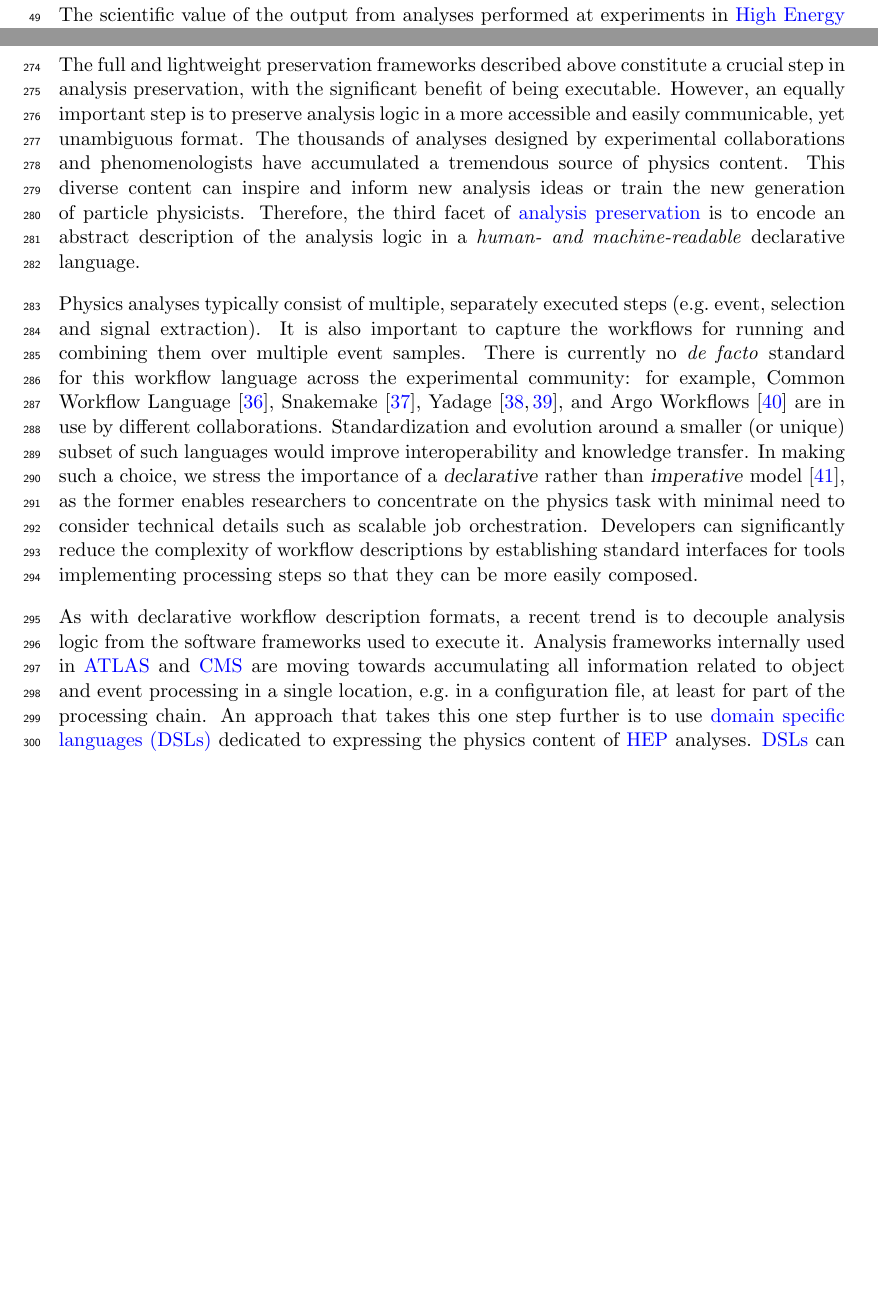
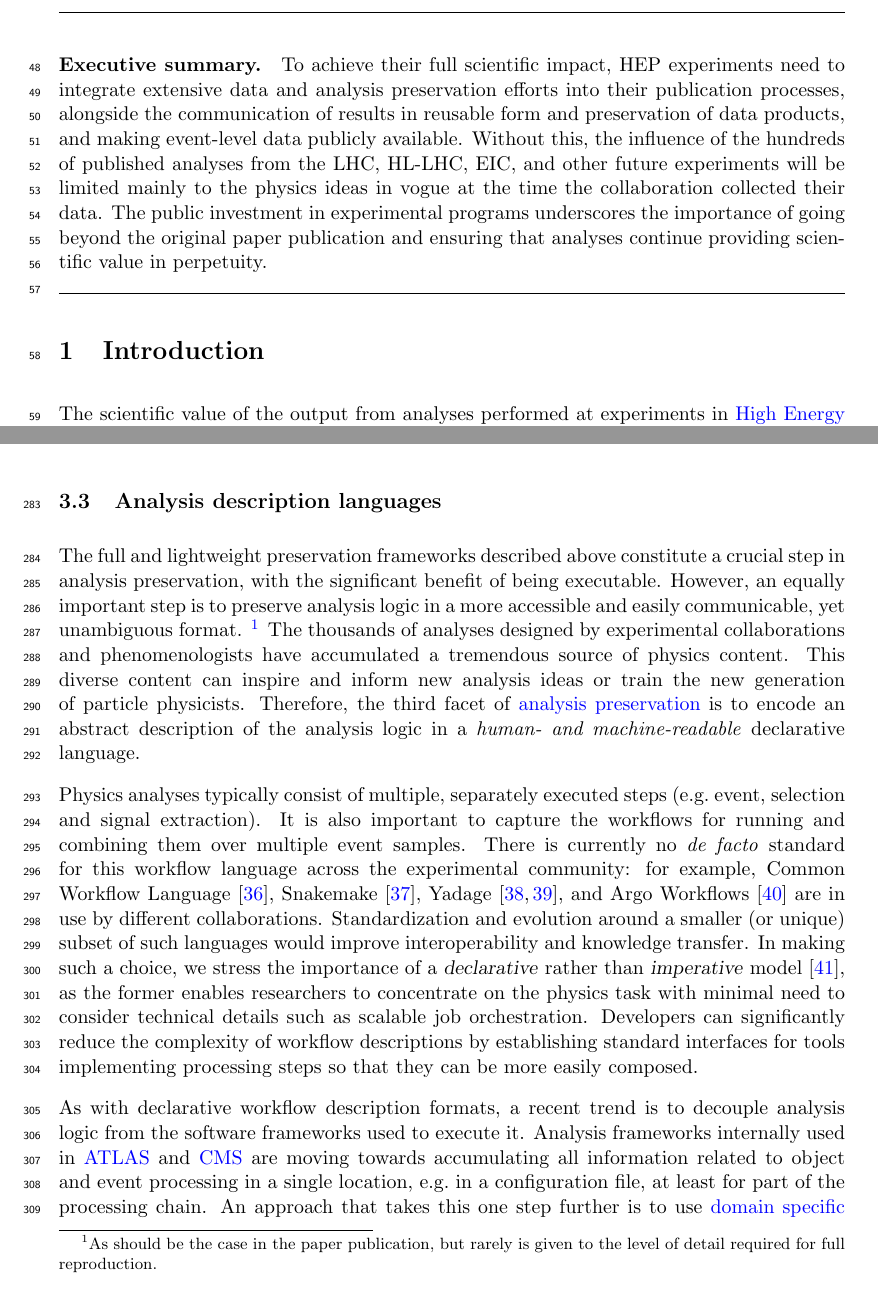
Before and after one commit to matthewfeickert/snowmass-white-paper-preservation-recasting-reinterpretation, a LaTeX paper (main.tex): two parts of pages 3 and 10 of 24, joined at a grey line, cut at the place of the change, the shorter picture padded with empty space. Compiled offline with pdfLaTeX.

Commit message:
Add executive summary

```diff
--- a/main.tex
+++ b/main.tex
@@ -102,9 +102,16 @@ We also discuss technical challenges and infrastructure needs, as well as sociol
 
 
 \clearpage
-%
 \tableofcontents
 \clearpage
+
+\hrule
+\paragraph{Executive summary.}
+To achieve their full scientific impact, HEP experiments need to integrate extensive data and analysis preservation efforts into their publication processes, alongside the communication of results in reusable form and preservation of data products, and making event-level data publicly available.
+Without this, the influence of the hundreds of published analyses from the LHC, HL-LHC, EIC, and other future experiments will be limited mainly to the physics ideas in vogue at the time the collaboration collected their data.
+The public investment in experimental programs underscores the importance of going beyond the original paper publication and ensuring that analyses continue providing scientific value in perpetuity.\\
+\hrule
+
 %-------------------------------------------------------------
 \section{Introduction}
 %-------------------------------------------------------------
@@ -274,7 +280,7 @@ Finally, a better meta-data stewardship for preserved analysis codes is in order
 The full and lightweight preservation frameworks described above constitute a crucial step in analysis preservation, with the significant benefit of being executable.
 However, an equally important step is to preserve %this information
 analysis logic in a more accessible and easily communicable, yet unambiguous format.
-% \footnote{As should be the case in the paper publication, but rarely is given to the level of detail required for full reproduction.} % for space
+\footnote{As should be the case in the paper publication, but rarely is given to the level of detail required for full reproduction.} % for space
 The thousands of analyses designed by experimental collaborations and phenomenologists have accumulated a tremendous source of physics content. This diverse content can inspire and inform new analysis ideas or train the new generation of particle physicists. %Therefore the physics content of analyses should be presented explicitly, in full, yet in a sufficiently clear and systematic manner.
 Therefore, the third facet of \gls{analysis preservation} is to encode an abstract description of the analysis logic in a \emph{human- and machine-readable} declarative language.
 
```
Also changed, not shown: main.tex (10 more changed lines).
